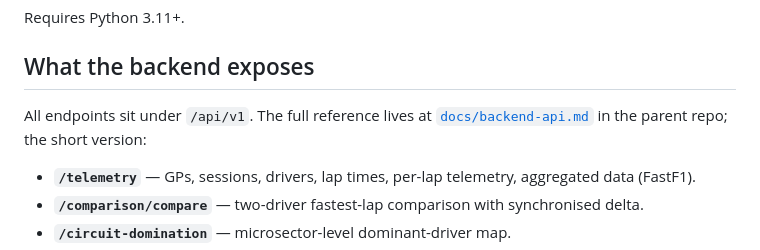
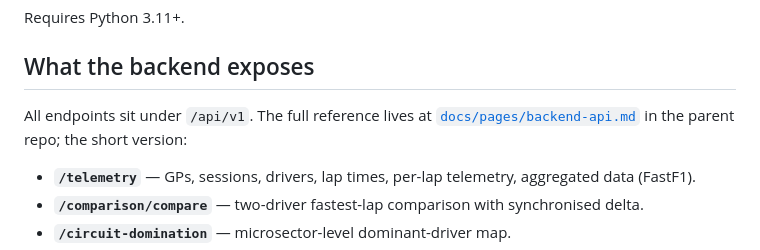
Before and after one commit to VforVitorio/F1_Telemetry_Manager, a Markdown page: README.md, the part around one of its changes. Drawn GitHub-style.

```diff
--- a/README.md
+++ b/README.md
@@ -57,7 +57,7 @@ Requires Python 3.11+.
 
 ## What the backend exposes
 
-All endpoints sit under `/api/v1`. The full reference lives at [`docs/backend-api.md`](../../docs/backend-api.md) in the parent repo; the short version:
+All endpoints sit under `/api/v1`. The full reference lives at [`docs/pages/backend-api.md`](../../docs/pages/backend-api.md) in the parent repo; the short version:
 
 - **`/telemetry`** — GPs, sessions, drivers, lap times, per-lap telemetry, aggregated data (FastF1).
 - **`/comparison/compare`** — two-driver fastest-lap comparison with synchronised delta.
```
Also changed, not shown: other parts of README.md (+1 -1 lines).
